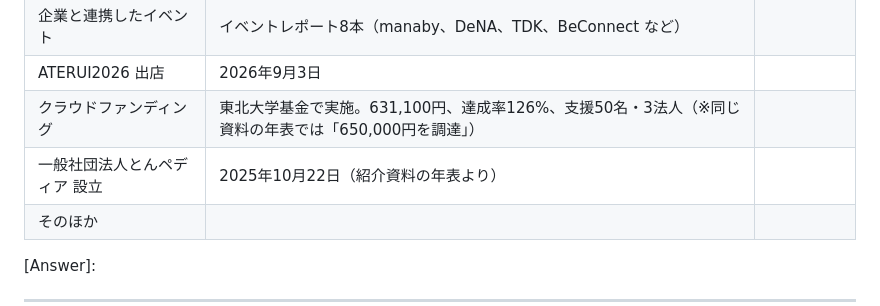
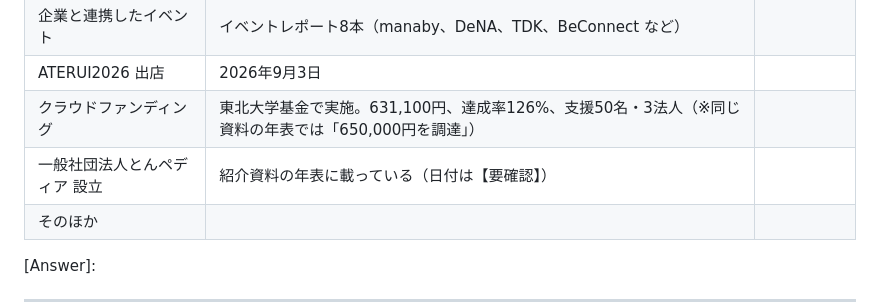
Before and after one commit to yuto-hub-627/tompedia, a Markdown page: aidlc-docs/gc-thanks/01-requirement-questions.md, the part around the change. Rendered like a GitHub page.

Commit message:
GC thank-you sheet: mark the association's founding date as unconfirmed
Co-Authored-By: Claude Opus 5.5 <noreply@anthropic.com>
Claude-Session: https://claude.ai/code/session_01TArvczyebGCZ26eK5Dcx1d

```diff
--- a/aidlc-docs/gc-thanks/01-requirement-questions.md
+++ b/aidlc-docs/gc-thanks/01-requirement-questions.md
@@ -126,7 +126,7 @@ Canva の「【公開版】とんペディア紹介資料」（DAG_b-f8Mso）の
 | 企業と連携したイベント | イベントレポート8本（manaby、DeNA、TDK、BeConnect など） |  |
 | ATERUI2026 出店 | 2026年9月3日 |  |
 | クラウドファンディング | 東北大学基金で実施。631,100円、達成率126%、支援50名・3法人（※同じ資料の年表では「650,000円を調達」） |  |
-| 一般社団法人とんペディア 設立 | 2025年10月22日（紹介資料の年表より） |  |
+| 一般社団法人とんペディア 設立 | 紹介資料の年表に載っている（日付は【要確認】） |  |
 | そのほか |  |  |
 
 [Answer]:
```
